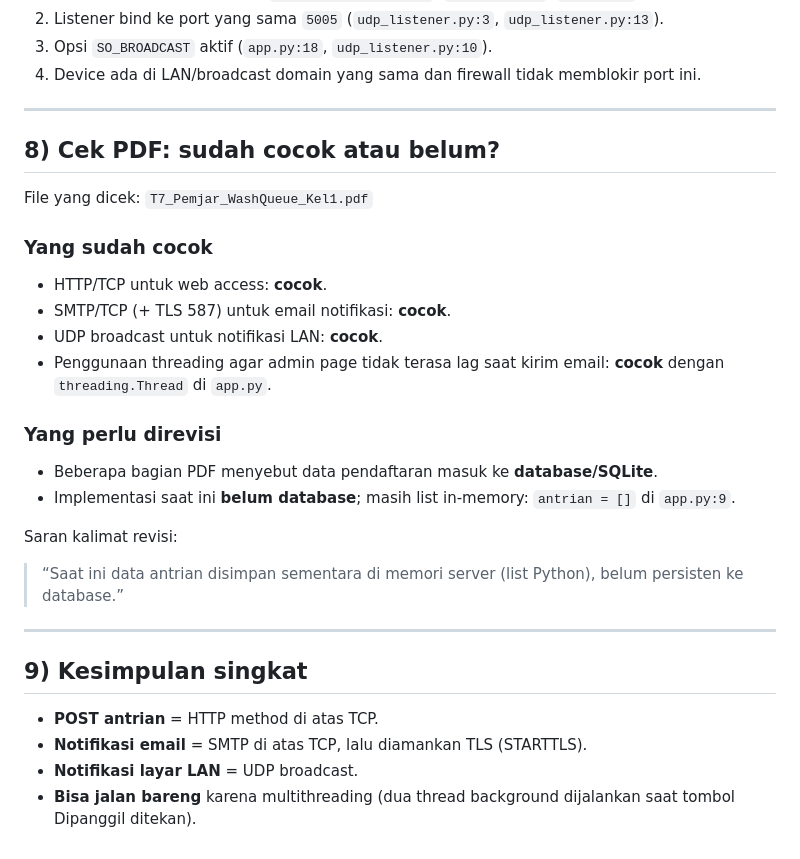
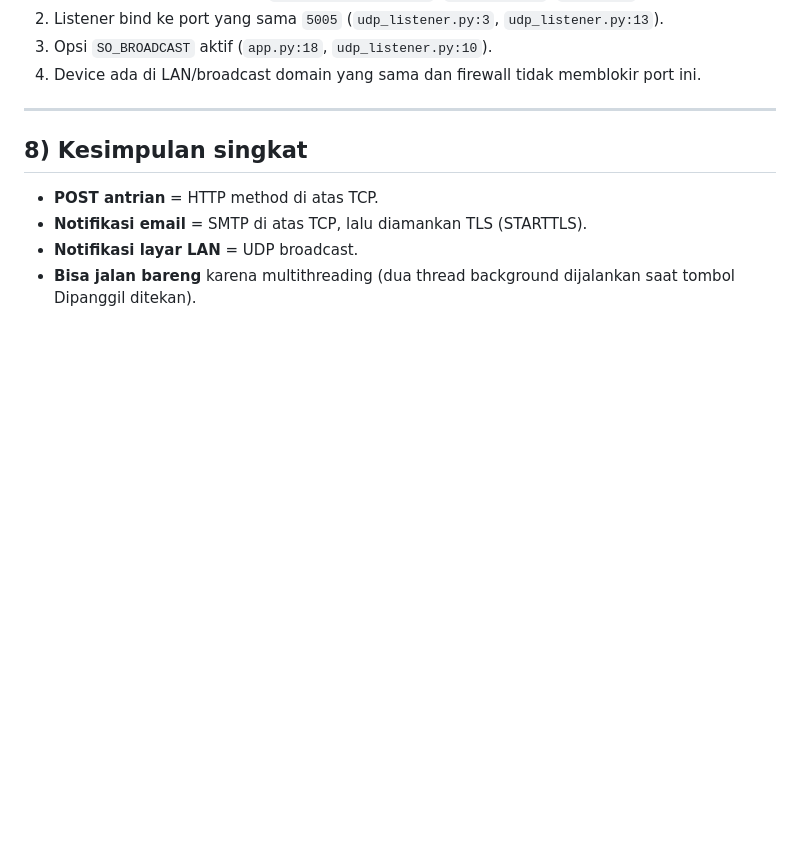
Before and after one commit to Acask8rawK/TugasPemjar_M7, a Markdown page: README.md, the part around the change. Drawn GitHub-style; blank space fills up the shorter version.

Commit message:
Revise section 8 to a brief conclusion
Updated section 8 to summarize findings and removed detailed checks.

```diff
--- a/README.md
+++ b/README.md
@@ -102,26 +102,7 @@ Syarat yang terlihat terpenuhi:
 
 ---
 
-## 8) Cek PDF: sudah cocok atau belum?
-
-File yang dicek: `T7_Pemjar_WashQueue_Kel1.pdf`
-
-### Yang sudah cocok
-- HTTP/TCP untuk web access: **cocok**.
-- SMTP/TCP (+ TLS 587) untuk email notifikasi: **cocok**.
-- UDP broadcast untuk notifikasi LAN: **cocok**.
-- Penggunaan threading agar admin page tidak terasa lag saat kirim email: **cocok** dengan `threading.Thread` di `app.py`.
-
-### Yang perlu direvisi
-- Beberapa bagian PDF menyebut data pendaftaran masuk ke **database/SQLite**.
-- Implementasi saat ini **belum database**; masih list in-memory: `antrian = []` di `app.py:9`.
-
-Saran kalimat revisi:
-> “Saat ini data antrian disimpan sementara di memori server (list Python), belum persisten ke database.”
-
----
-
-## 9) Kesimpulan singkat
+## 8) Kesimpulan singkat
 
 - **POST antrian** = HTTP method di atas TCP.
 - **Notifikasi email** = SMTP di atas TCP, lalu diamankan TLS (STARTTLS).
```
